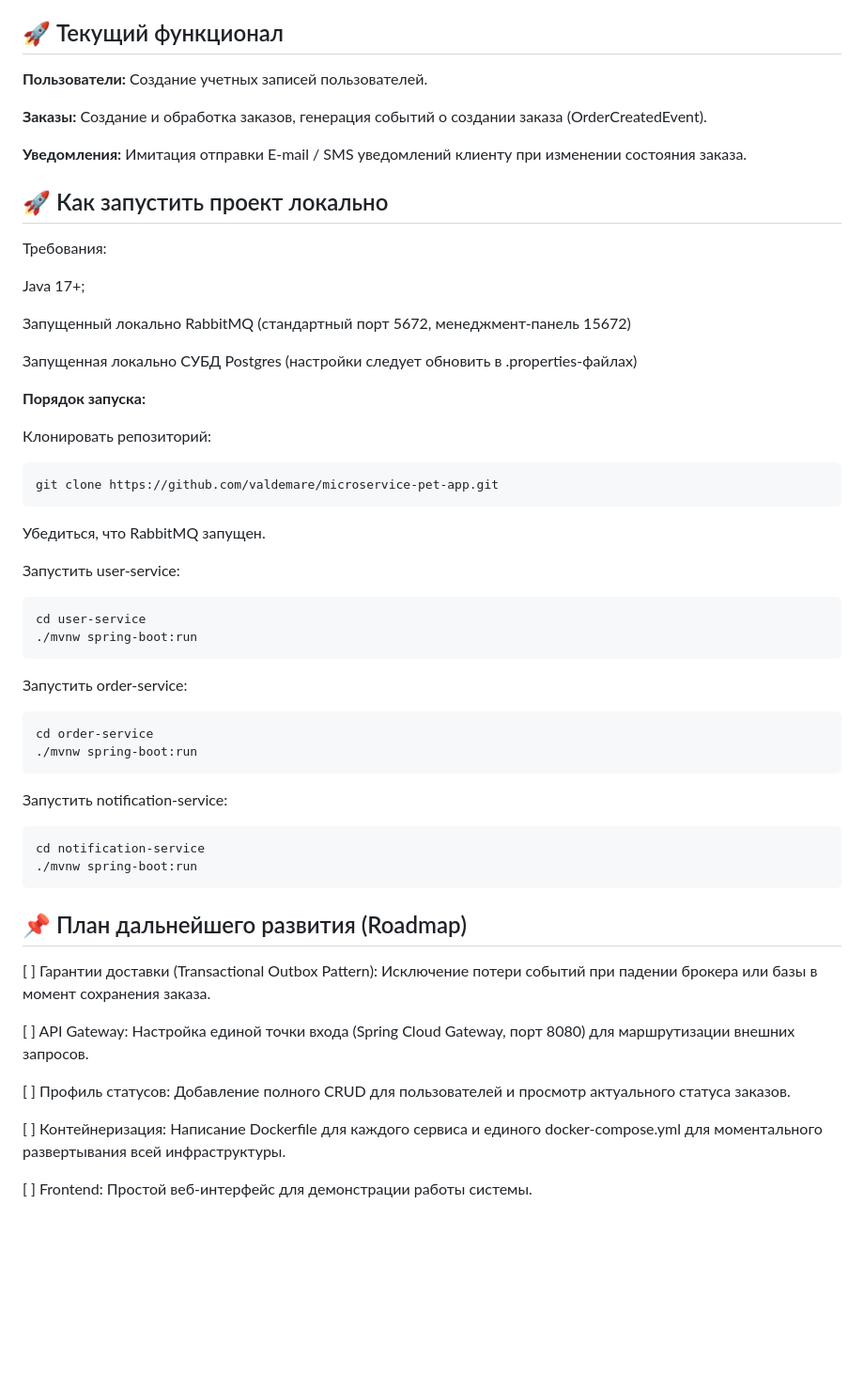
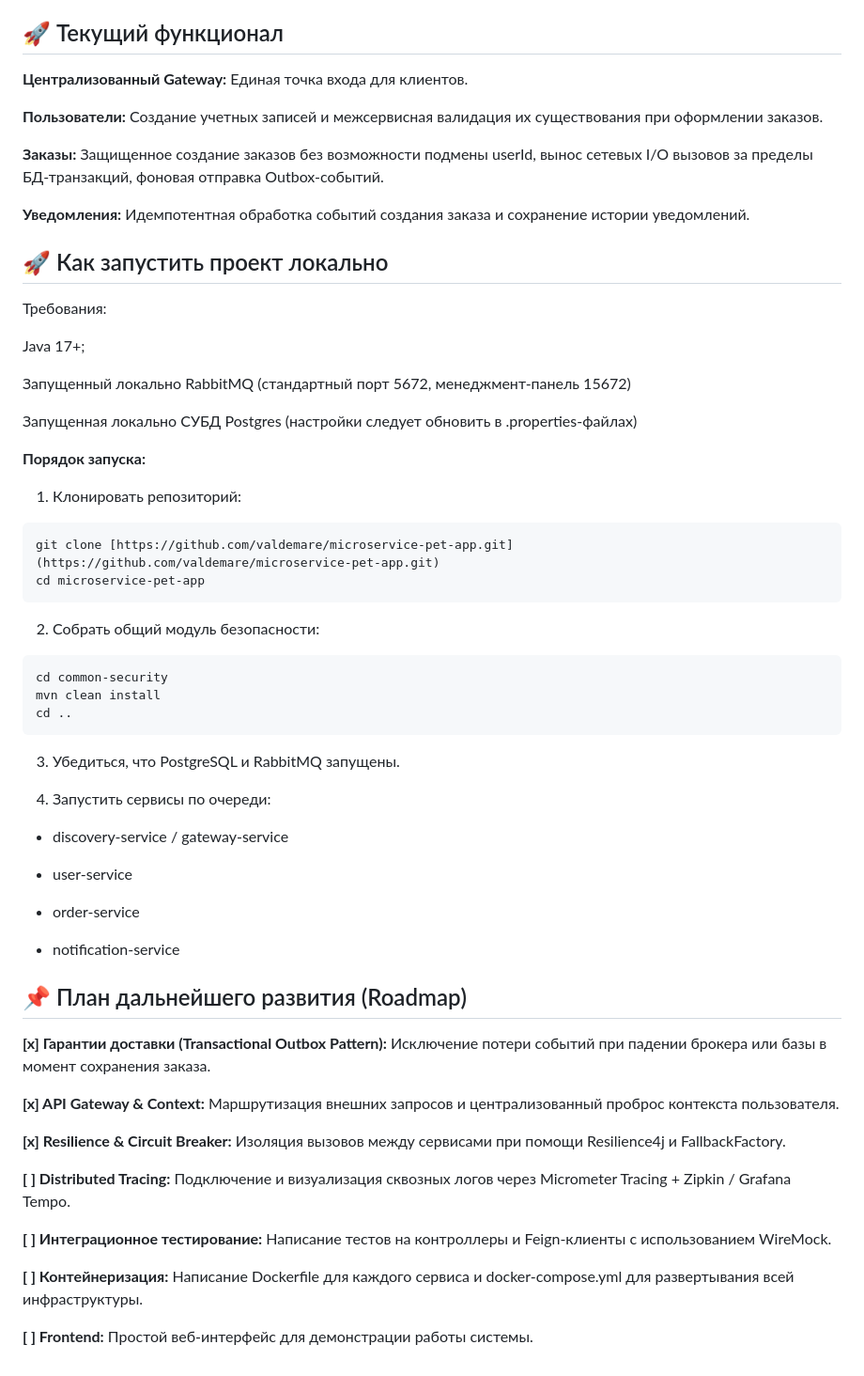
Before and after one commit to valdemare/microservice-pet-app, a Markdown page: README.md, the part around one of its changes. Shown at 94% size. GitHub-like rendering; blank space fills up the shorter version.

Commit message:
Актуализация Readme

````diff
--- a/README.md
+++ b/README.md
@@ -45,11 +53,13 @@
 **DLQ Logging:** Логирование проблемных сообщений из DLQ в БД для последующего анализа.
 
 ## 🚀 Текущий функционал
-**Пользователи:** Создание учетных записей пользователей.
+**Централизованный Gateway:** Единая точка входа для клиентов.
 
-**Заказы:** Создание и обработка заказов, генерация событий о создании заказа (OrderCreatedEvent).
+**Пользователи:** Создание учетных записей и межсервисная валидация их существования при оформлении заказов.
 
-**Уведомления:** Имитация отправки E-mail / SMS уведомлений клиенту при изменении состояния заказа.
+**Заказы:** Защищенное создание заказов без возможности подмены userId, вынос сетевых I/O вызовов за пределы БД-транзакций, фоновая отправка Outbox-событий.
+
+**Уведомления:** Идемпотентная обработка событий создания заказа и сохранение истории уведомлений.
 
 ## 🚀 Как запустить проект локально
 Требования:
@@ -62,39 +72,42 @@ Java 17+;
 
 **Порядок запуска:**
 
-Клонировать репозиторий:
+1. Клонировать репозиторий:
 
 ```Bash
-git clone https://github.com/valdemare/microservice-pet-app.git
-```
-Убедиться, что RabbitMQ запущен.
-
-Запустить user-service:
-
-```Bash
-cd user-service
-./mvnw spring-boot:run
-```
-Запустить order-service:
-
-```Bash
-cd order-service
-./mvnw spring-boot:run
-```
-Запустить notification-service:
-
-```Bash
-cd notification-service
-./mvnw spring-boot:run
+git clone [https://github.com/valdemare/microservice-pet-app.git](https://github.com/valdemare/microservice-pet-app.git)
+cd microservice-pet-app
 ```
 
+2. Собрать общий модуль безопасности:
+```Bash
+cd common-security
+mvn clean install
+cd ..
+ ```
+3. Убедиться, что PostgreSQL и RabbitMQ запущены.
+
+4. Запустить сервисы по очереди:
+
+ * discovery-service / gateway-service
+
+ * user-service
+
+ * order-service
+
+ * notification-service
+
 ## 📌 План дальнейшего развития (Roadmap)
-[ ] Гарантии доставки (Transactional Outbox Pattern): Исключение потери событий при падении брокера или базы в момент сохранения заказа.
+**[x] Гарантии доставки (Transactional Outbox Pattern):** Исключение потери событий при падении брокера или базы в момент сохранения заказа.
 
-[ ] API Gateway: Настройка единой точки входа (Spring Cloud Gateway, порт 8080) для маршрутизации внешних запросов.
+**[x] API Gateway & Context:** Маршрутизация внешних запросов и централизованный проброс контекста пользователя.
 
-[ ] Профиль статусов: Добавление полного CRUD для пользователей и просмотр актуального статуса заказов.
+**[x] Resilience & Circuit Breaker:** Изоляция вызовов между сервисами при помощи Resilience4j и FallbackFactory.
 
-[ ] Контейнеризация: Написание Dockerfile для каждого сервиса и единого docker-compose.yml для моментального развертывания всей инфраструктуры.
+**[ ] Distributed Tracing:** Подключение и визуализация сквозных логов через Micrometer Tracing + Zipkin / Grafana Tempo.
 
-[ ] Frontend: Простой веб-интерфейс для демонстрации работы системы.
+**[ ] Интеграционное тестирование:** Написание тестов на контроллеры и Feign-клиенты с использованием WireMock.
+
+**[ ] Контейнеризация:** Написание Dockerfile для каждого сервиса и docker-compose.yml для развертывания всей инфраструктуры.
+
+**[ ] Frontend:** Простой веб-интерфейс для демонстрации работы системы.
````
Also changed, not shown: other parts of README.md (+32 -24 lines).
